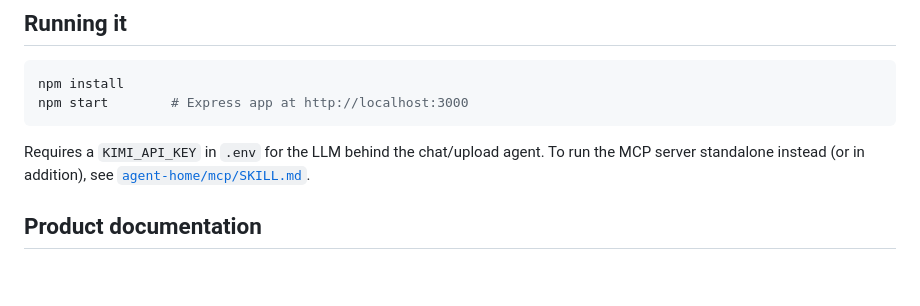
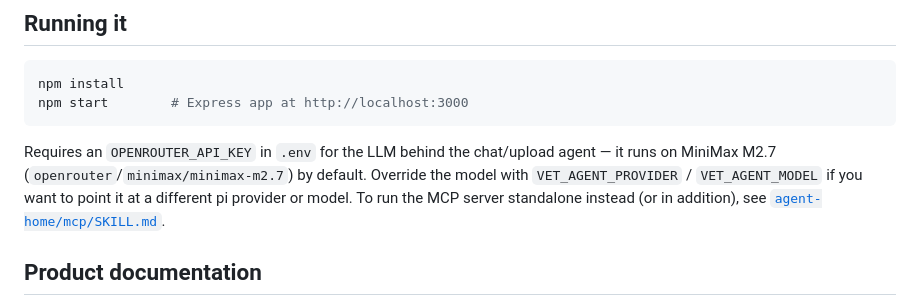
Before and after one commit to jbaker7989/VetManagementService, a Markdown page: README.md, the part around the change. GitHub-like rendering; blank space fills up the shorter version.

Commit message:
Correct LLM API key reference in README
The chat/upload agent runs on OpenRouter (MiniMax M2.7), not Kimi. Update the
"Running it" instructions to reference OPENROUTER_API_KEY and note the
VET_AGENT_PROVIDER / VET_AGENT_MODEL overrides.

Co-Authored-By: Claude Opus 4.8 <noreply@anthropic.com>

````diff
--- a/README.md
+++ b/README.md
@@ -54,7 +54,10 @@ npm install
 npm start        # Express app at http://localhost:3000
 ```
 
-Requires a `KIMI_API_KEY` in `.env` for the LLM behind the chat/upload agent.
+Requires an `OPENROUTER_API_KEY` in `.env` for the LLM behind the chat/upload
+agent — it runs on MiniMax M2.7 (`openrouter`/`minimax/minimax-m2.7`) by default.
+Override the model with `VET_AGENT_PROVIDER` / `VET_AGENT_MODEL` if you want to
+point it at a different pi provider or model.
 To run the MCP server standalone instead (or in addition), see
 [`agent-home/mcp/SKILL.md`](agent-home/mcp/SKILL.md).
 
````
